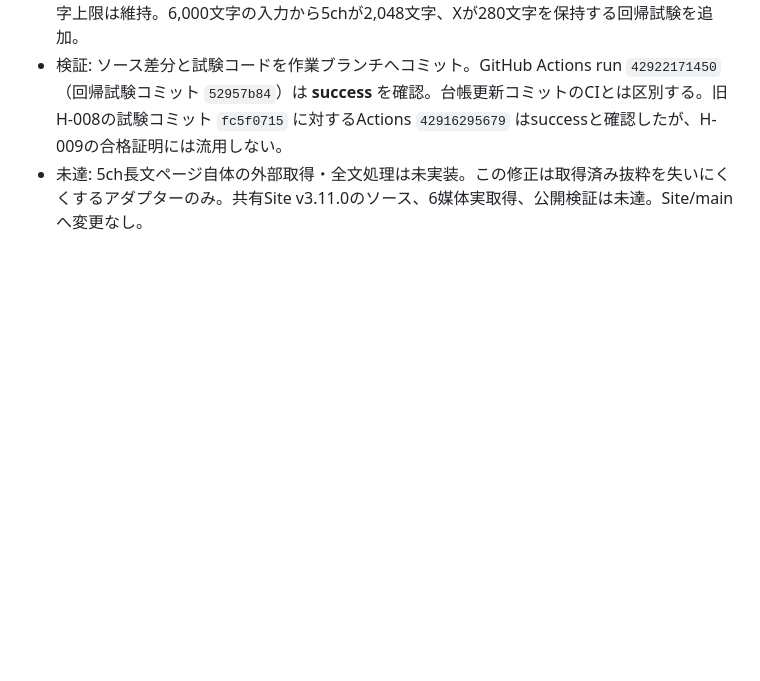
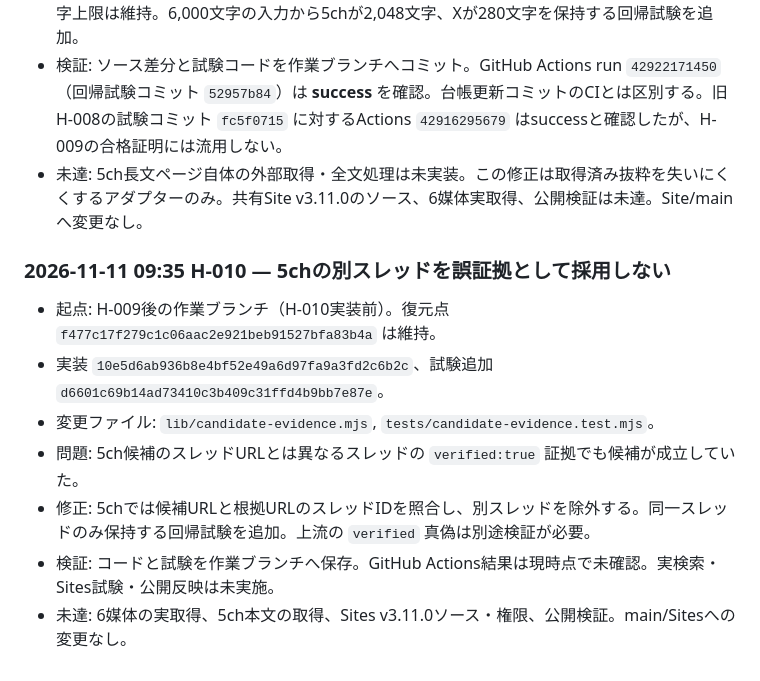
Before and after one commit to masaotokumoto12-ux/PlayerSearch-DBD, a Markdown page: HANDOFF_2026-11-11.md, the part around the change. GitHub-like rendering; blank space fills up the shorter version.

Commit message:
docs: record H-010 thread evidence guard and outstanding validation

```diff
--- a/HANDOFF_2026-11-11.md
+++ b/HANDOFF_2026-11-11.md
@@ -108,3 +108,12 @@
 - 変更: 5chスレッドの確認済み証拠の抜粋文字数を280文字から2048文字へ拡張。SNSの280文字上限は維持。6,000文字の入力から5chが2,048文字、Xが280文字を保持する回帰試験を追加。
 - 検証: ソース差分と試験コードを作業ブランチへコミット。GitHub Actions run `42922171450`（回帰試験コミット `52957b84`）は **success** を確認。台帳更新コミットのCIとは区別する。旧H-008の試験コミット `fc5f0715` に対するActions `42916295679` はsuccessと確認したが、H-009の合格証明には流用しない。
 - 未達: 5ch長文ページ自体の外部取得・全文処理は未実装。この修正は取得済み抜粋を失いにくくするアダプターのみ。共有Site v3.11.0のソース、6媒体実取得、公開検証は未達。Site/mainへ変更なし。
+
+### 2026-11-11 09:35 H-010 — 5chの別スレッドを誤証拠として採用しない
+- 起点: H-009後の作業ブランチ（H-010実装前）。復元点 `f477c17f279c1c06aac2e921beb91527bfa83b4a` は維持。
+- 実装 `10e5d6ab936b8e4bf52e49a6d97fa9a3fd2c6b2c`、試験追加 `d6601c69b14ad73410c3b409c31ffd4b9bb7e87e`。
+- 変更ファイル: `lib/candidate-evidence.mjs`, `tests/candidate-evidence.test.mjs`。
+- 問題: 5ch候補のスレッドURLとは異なるスレッドの `verified:true` 証拠でも候補が成立していた。
+- 修正: 5chでは候補URLと根拠URLのスレッドIDを照合し、別スレッドを除外する。同一スレッドのみ保持する回帰試験を追加。上流の `verified` 真偽は別途検証が必要。
+- 検証: コードと試験を作業ブランチへ保存。GitHub Actions結果は現時点で未確認。実検索・Sites試験・公開反映は未実施。
+- 未達: 6媒体の実取得、5ch本文の取得、Sites v3.11.0ソース・権限、公開検証。main/Sitesへの変更なし。
```
